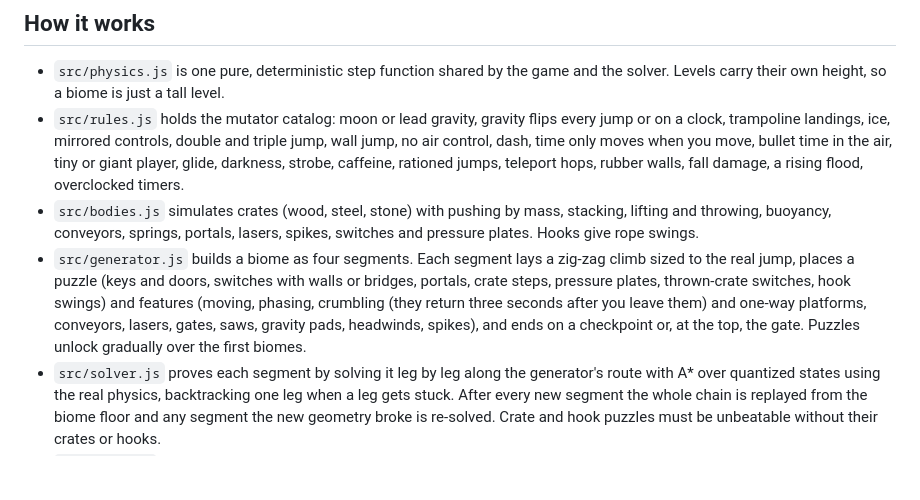
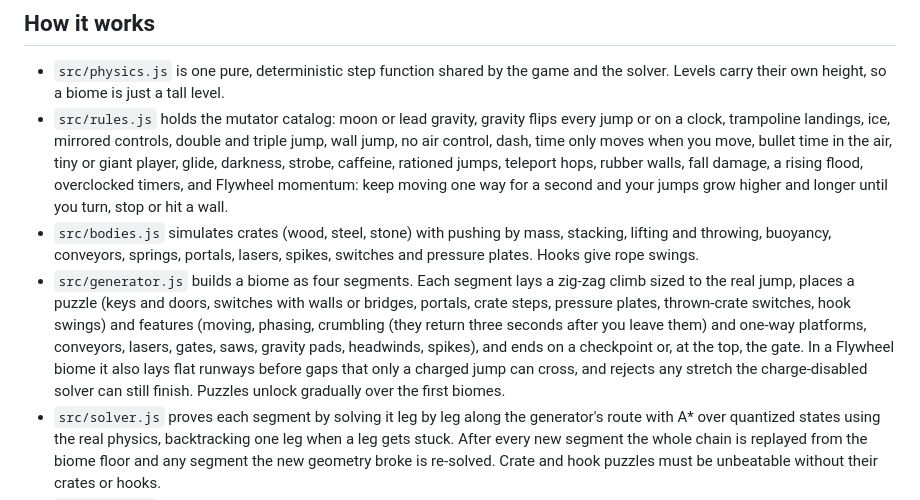
Before and after one commit to lukaszkujawa/shiftform, a Markdown page: README.md, the part around the change. Drawn GitHub-style; blank space fills up the shorter version.

Commit message:
Docs for Flywheel

```diff
--- a/README.md
+++ b/README.md
@@ -31,9 +31,9 @@ Arrows or WASD move, Z / Space / Up jump (in mid-air with your legs against a wa
 ## How it works
 
 - `src/physics.js` is one pure, deterministic step function shared by the game and the solver. Levels carry their own height, so a biome is just a tall level.
-- `src/rules.js` holds the mutator catalog: moon or lead gravity, gravity flips every jump or on a clock, trampoline landings, ice, mirrored controls, double and triple jump, wall jump, no air control, dash, time only moves when you move, bullet time in the air, tiny or giant player, glide, darkness, strobe, caffeine, rationed jumps, teleport hops, rubber walls, fall damage, a rising flood, overclocked timers.
+- `src/rules.js` holds the mutator catalog: moon or lead gravity, gravity flips every jump or on a clock, trampoline landings, ice, mirrored controls, double and triple jump, wall jump, no air control, dash, time only moves when you move, bullet time in the air, tiny or giant player, glide, darkness, strobe, caffeine, rationed jumps, teleport hops, rubber walls, fall damage, a rising flood, overclocked timers, and Flywheel momentum: keep moving one way for a second and your jumps grow higher and longer until you turn, stop or hit a wall.
 - `src/bodies.js` simulates crates (wood, steel, stone) with pushing by mass, stacking, lifting and throwing, buoyancy, conveyors, springs, portals, lasers, spikes, switches and pressure plates. Hooks give rope swings.
-- `src/generator.js` builds a biome as four segments. Each segment lays a zig-zag climb sized to the real jump, places a puzzle (keys and doors, switches with walls or bridges, portals, crate steps, pressure plates, thrown-crate switches, hook swings) and features (moving, phasing, crumbling (they return three seconds after you leave them) and one-way platforms, conveyors, lasers, gates, saws, gravity pads, headwinds, spikes), and ends on a checkpoint or, at the top, the gate. Puzzles unlock gradually over the first biomes.
+- `src/generator.js` builds a biome as four segments. Each segment lays a zig-zag climb sized to the real jump, places a puzzle (keys and doors, switches with walls or bridges, portals, crate steps, pressure plates, thrown-crate switches, hook swings) and features (moving, phasing, crumbling (they return three seconds after you leave them) and one-way platforms, conveyors, lasers, gates, saws, gravity pads, headwinds, spikes), and ends on a checkpoint or, at the top, the gate. In a Flywheel biome it also lays flat runways before gaps that only a charged jump can cross, and rejects any stretch the charge-disabled solver can still finish. Puzzles unlock gradually over the first biomes.
 - `src/solver.js` proves each segment by solving it leg by leg along the generator's route with A* over quantized states using the real physics, backtracking one leg when a leg gets stuck. After every new segment the whole chain is replayed from the biome floor and any segment the new geometry broke is re-solved. Crate and hook puzzles must be unbeatable without their crates or hooks.
 - `src/climb.js` holds the run rules: standing on checkpoints, respawning, entering the next biome and altitude.
 - `src/themes.js` and `src/render.js` give each biome one of six looks over an altitude-driven sky, with a smoothed camera and the neighbouring biome drawn across gates.
```
Also changed, not shown: 1 other file.
